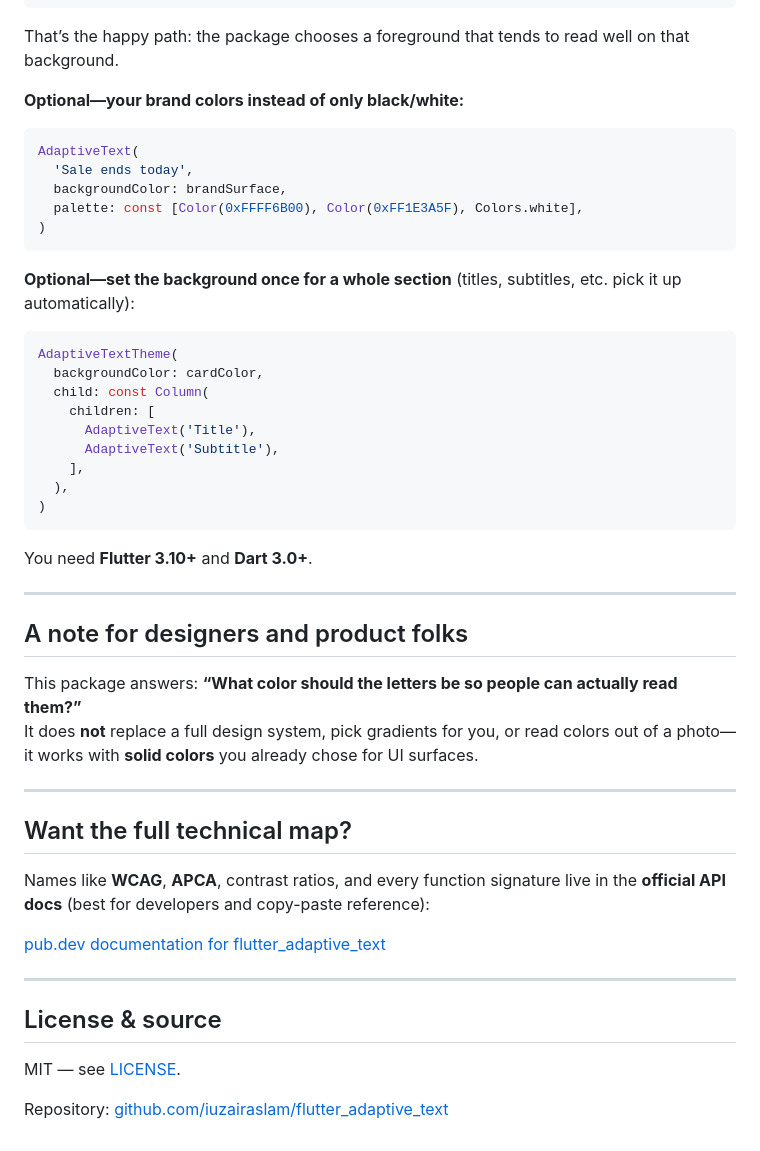
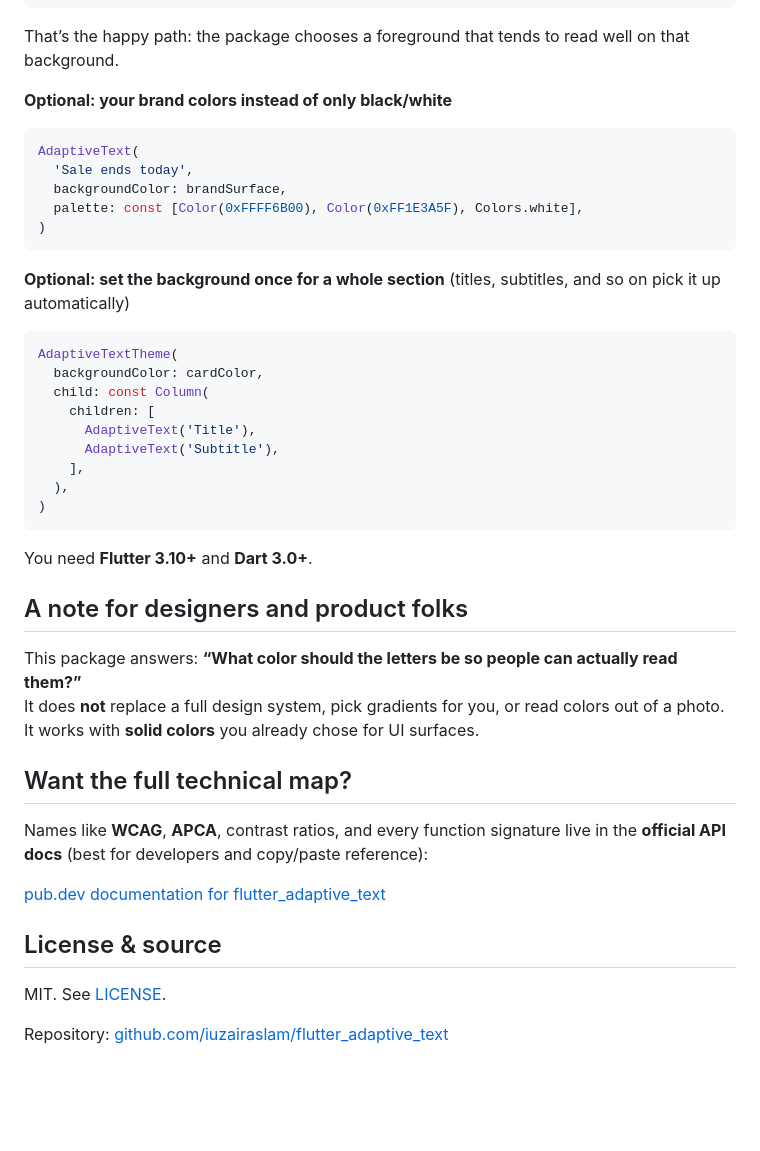
Before and after one commit to iuzairaslam/flutter_adaptive_text, a Markdown page: README.md, the part around one of its changes. Drawn GitHub-style; blank space fills up the shorter version.

````diff
--- a/README.md
+++ b/README.md
@@ -66,7 +61,7 @@ AdaptiveText(
 
 That’s the happy path: the package chooses a foreground that tends to read well on that background.
 
-**Optional—your brand colors instead of only black/white:**
+**Optional: your brand colors instead of only black/white**
 
 ```dart
 AdaptiveText(
@@ -76,7 +71,7 @@ AdaptiveText(
 )
 ```
 
-**Optional—set the background once for a whole section** (titles, subtitles, etc. pick it up automatically):
+**Optional: set the background once for a whole section** (titles, subtitles, and so on pick it up automatically)
 
 ```dart
 AdaptiveTextTheme(
@@ -92,25 +87,22 @@ AdaptiveTextTheme(
 
 You need **Flutter 3.10+** and **Dart 3.0+**.
 
----
 
 ## A note for designers and product folks
 
 This package answers: **“What color should the letters be so people can actually read them?”**
-It does **not** replace a full design system, pick gradients for you, or read colors out of a photo—it works with **solid colors** you already chose for UI surfaces.
+It does **not** replace a full design system, pick gradients for you, or read colors out of a photo. It works with **solid colors** you already chose for UI surfaces.
 
----
 
 ## Want the full technical map?
 
-Names like **WCAG**, **APCA**, contrast ratios, and every function signature live in the **official API docs** (best for developers and copy-paste reference):
+Names like **WCAG**, **APCA**, contrast ratios, and every function signature live in the **official API docs** (best for developers and copy/paste reference):
 
 [pub.dev documentation for flutter_adaptive_text](https://pub.dev/documentation/flutter_adaptive_text/latest/)
 
----
 
 ## License & source
 
-MIT — see [LICENSE](https://github.com/iuzairaslam/flutter_adaptive_text/blob/main/LICENSE).
+MIT. See [LICENSE](https://github.com/iuzairaslam/flutter_adaptive_text/blob/main/LICENSE).
 
 Repository: [github.com/iuzairaslam/flutter_adaptive_text](https://github.com/iuzairaslam/flutter_adaptive_text)
````
Also changed, not shown: other parts of README.md (+8 -13 lines).
